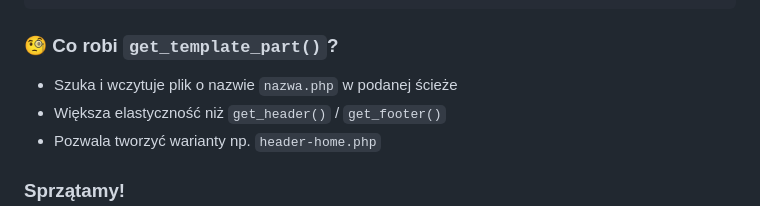
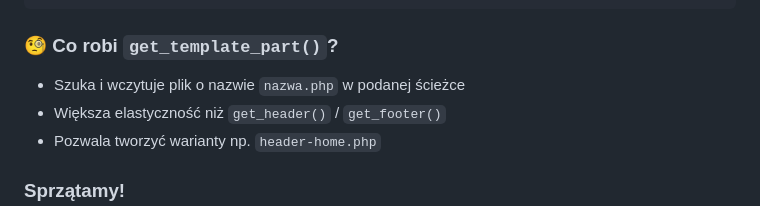
Before and after one commit to galanonym/wordcamp2025, a Markdown page: zadanie_nr_050_header_footer/readme.md, the part around the change. Drawn GitHub-style.

Commit message:
Popraw typo w zadaniu 5

```diff
--- a/zadanie_nr_050_header_footer/readme.md
+++ b/zadanie_nr_050_header_footer/readme.md
@@ -48,7 +48,7 @@ Rozdzielenie kodu HTML na mniejsze, zarządzalne części (moduły) i przygotowa
 
 ### 🧐 Co robi `get_template_part()`?
 
-- Szuka i wczytuje plik o nazwie `nazwa.php` w podanej ścieże
+- Szuka i wczytuje plik o nazwie `nazwa.php` w podanej ścieżce
 - Większa elastyczność niż `get_header()` / `get_footer()`
 - Pozwala tworzyć warianty np. `header-home.php`
 
```
